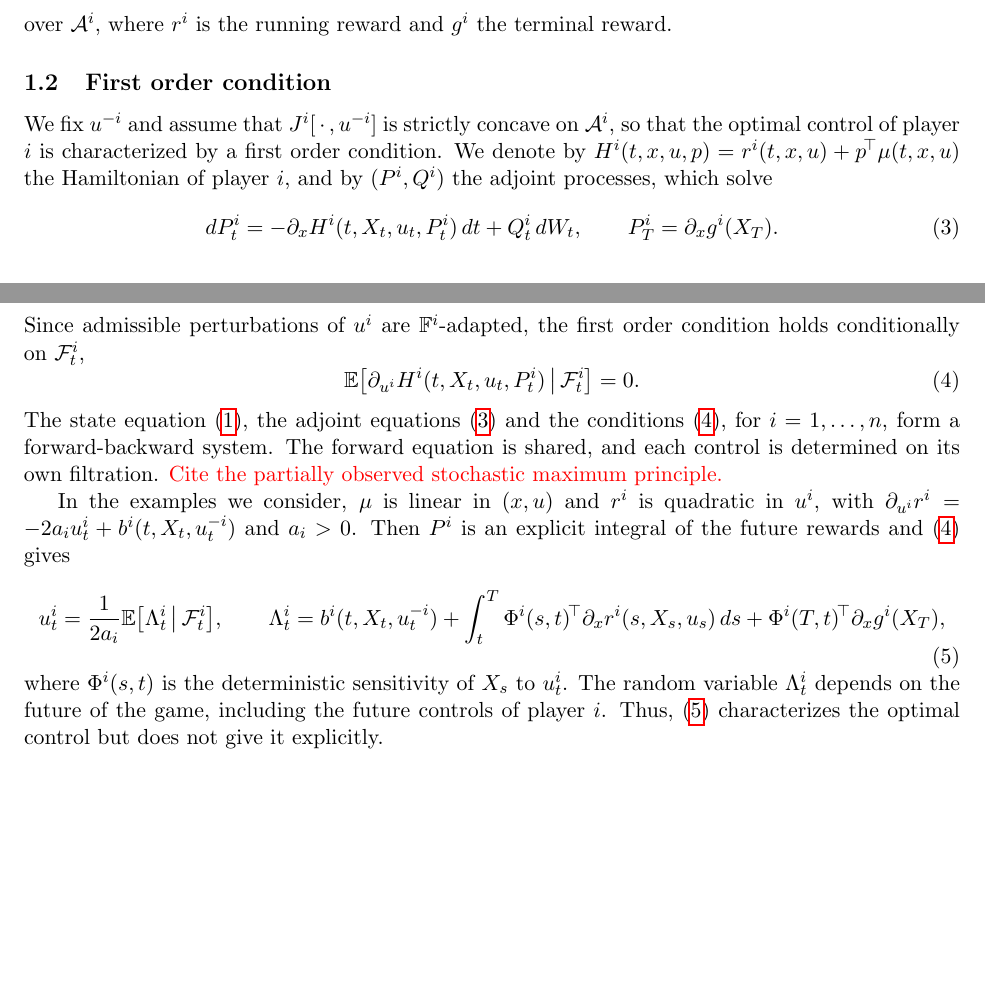
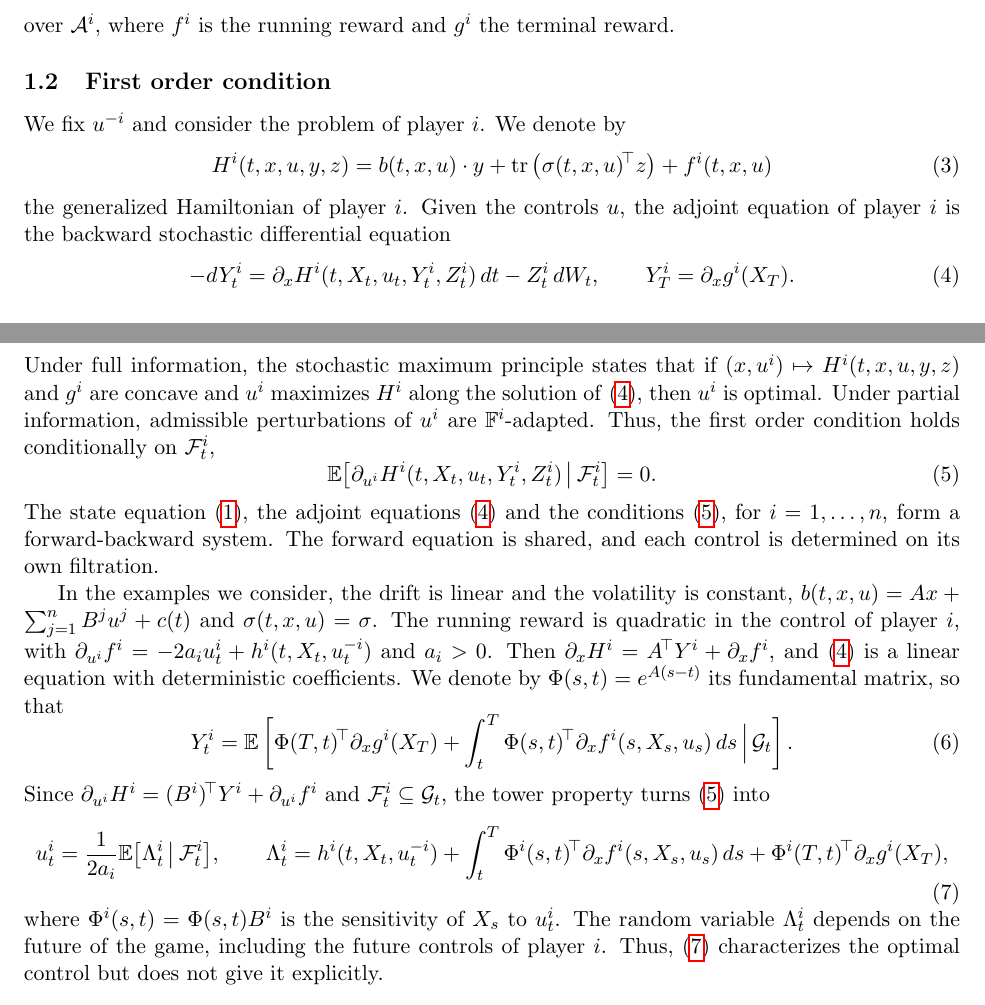
Before and after one commit to bilalhusain126/partial-info-games, a LaTeX document (notes/method.tex): two parts of pages 1 and 2 of 4, joined at a grey line, cut so that both start at the same text, the shorter picture padded with empty space. Compiled offline with pdfLaTeX.

Commit message:
Method note: Wong's notation (generalized Hamiltonian, adjoint BSDE), explicit derivation of the pathwise functional

```diff
--- a/notes/method.tex
+++ b/notes/method.tex
@@ -48,28 +48,38 @@ Player $i$ seeks to maximize
 \end{equation}
-over $\mathcal{A}^i$, where $r^i$ is the running reward and $g^i$ the terminal reward.
+over $\mathcal{A}^i$, where $f^i$ is the running reward and $g^i$ the terminal reward.
 
 \subsection{First order condition}
 \label{sec:foc}
 
-We fix $u^{-i}$ and assume that $J^i[\,\cdot\,, u^{-i}]$ is strictly concave on $\mathcal{A}^i$, so that the optimal control of player $i$ is characterized by a first order condition. We denote by $H^i(t, x, u, p) = r^i(t, x, u) + p\T \mu(t, x, u)$ the Hamiltonian of player $i$, and by $(P^i, Q^i)$ the adjoint processes, which solve
+We fix $u^{-i}$ and consider the problem of player $i$. We denote by
+\begin{equation}
+  \label{eq:hamiltonian}
+  H^i(t, x, u, y, z) = b(t, x, u) \cdot y + \operatorname{tr}\big(\sigma(t, x, u)\T z\big) + f^i(t, x, u)
+\end{equation}
+the generalized Hamiltonian of player $i$. Given the controls $u$, the adjoint equation of player $i$ is the backward stochastic differential equation
 \begin{equation}
   \label{eq:adjoint}
-  dP^i_t = - \partial_x H^i(t, X_t, u_t, P^i_t) \, dt + Q^i_t \, dW_t , \qquad P^i_T = \partial_x g^i(X_T) .
+  - dY^i_t = \partial_x H^i(t, X_t, u_t, Y^i_t, Z^i_t) \, dt - Z^i_t \, dW_t , \qquad Y^i_T = \partial_x g^i(X_T) .
 \end{equation}
-Since admissible perturbations of $u^i$ are $\mathbb{F}^i$-adapted, the first order condition holds conditionally on $\F^i_t$,
+Under full information, the stochastic maximum principle states that if $(x, u^i) \mapsto H^i(t, x, u, y, z)$ and $g^i$ are concave and $u^i$ maximizes $H^i$ along the solution of \eqref{eq:adjoint}, then $u^i$ is optimal. Under partial information, admissible perturbations of $u^i$ are $\mathbb{F}^i$-adapted. Thus, the first order condition holds conditionally on $\F^i_t$,
 \begin{equation}
   \label{eq:foc}
-  \E\big[ \partial_{u^i} H^i(t, X_t, u_t, P^i_t) \,\big|\, \F^i_t \big] = 0 .
+  \E\big[ \partial_{u^i} H^i(t, X_t, u_t, Y^i_t, Z^i_t) \,\big|\, \F^i_t \big] = 0 .
 \end{equation}
-The state equation \eqref{eq:state}, the adjoint equations \eqref{eq:adjoint} and the conditions \eqref{eq:foc}, for $i = 1, \dots, n$, form a forward-backward system. The forward equation is shared, and each control is determined on its own filtration. \textcolor{red}{Cite the partially observed stochastic maximum principle.}
+The state equation \eqref{eq:state}, the adjoint equations \eqref{eq:adjoint} and the conditions \eqref{eq:foc}, for $i = 1, \dots, n$, form a forward-backward system. The forward equation is shared, and each control is determined on its own filtration.
 
-In the examples we consider, $\mu$ is linear in $(x, u)$ and $r^i$ is quadratic in $u^i$, with $\partial_{u^i} r^i = - 2 a_i u^i_t + b^i(t, X_t, u^{-i}_t)$ and $a_i > 0$. Then $P^i$ is an explicit integral of the future rewards and \eqref{eq:foc} gives
+In the examples we consider, the drift is linear and the volatility is constant, $b(t, x, u) = A x + \sum_{j=1}^n B^j u^j + c(t)$ and $\sigma(t, x, u) = \sigma$. The running reward is quadratic in the control of player $i$, with $\partial_{u^i} f^i = - 2 a_i u^i_t + h^i(t, X_t, u^{-i}_t)$ and $a_i > 0$. Then $\partial_x H^i = A\T Y^i + \partial_x f^i$, and \eqref{eq:adjoint} is a linear equation with deterministic coefficients. We denote by $\Phi(s, t) = e^{A(s - t)}$ its fundamental matrix, so that
+\begin{equation}
+  \label{eq:adjoint-solution}
+  Y^i_t = \E\left[ \Phi(T, t)\T \partial_x g^i(X_T) + \int_t^T \Phi(s, t)\T \partial_x f^i(s, X_s, u_s) \, ds \,\Big|\, \G_t \right] .
+\end{equation}
+Since $\partial_{u^i} H^i = (B^i)\T Y^i + \partial_{u^i} f^i$ and $\F^i_t \subseteq \G_t$, the tower property turns \eqref{eq:foc} into
 \begin{equation}
   \label{eq:control}
   u^i_t = \frac{1}{2 a_i} \E\big[ \Lambda^i_t \,\big|\, \F^i_t \big] , \qquad
-  \Lambda^i_t = b^i(t, X_t, u^{-i}_t) + \int_t^T \Phi^i(s, t)\T \partial_x r^i(s, X_s, u_s) \, ds + \Phi^i(T, t)\T \partial_x g^i(X_T) ,
+  \Lambda^i_t = h^i(t, X_t, u^{-i}_t) + \int_t^T \Phi^i(s, t)\T \partial_x f^i(s, X_s, u_s) \, ds + \Phi^i(T, t)\T \partial_x g^i(X_T) ,
 \end{equation}
-where $\Phi^i(s, t)$ is the deterministic sensitivity of $X_s$ to $u^i_t$. The random variable $\Lambda^i_t$ depends on the future of the game, including the future controls of player $i$. Thus, \eqref{eq:control} characterizes the optimal control but does not give it explicitly.
+where $\Phi^i(s, t) = \Phi(s, t) B^i$ is the sensitivity of $X_s$ to $u^i_t$. The random variable $\Lambda^i_t$ depends on the future of the game, including the future controls of player $i$. Thus, \eqref{eq:control} characterizes the optimal control but does not give it explicitly.
 
 \subsection{Equilibrium as a fixed point}
 \label{sec:fixed-point}
```
Also changed, not shown: notes/method.tex (4 more changed lines).
